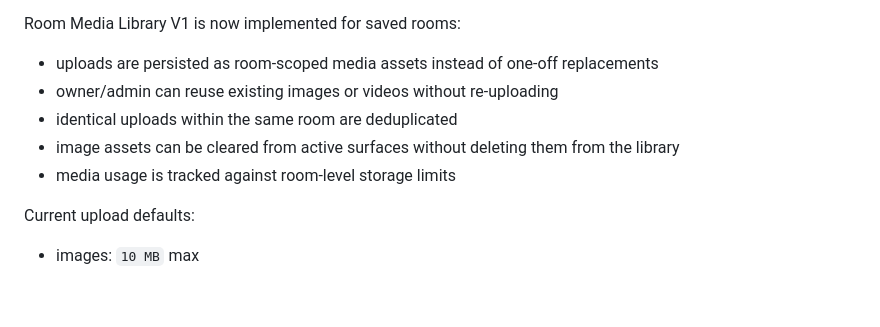
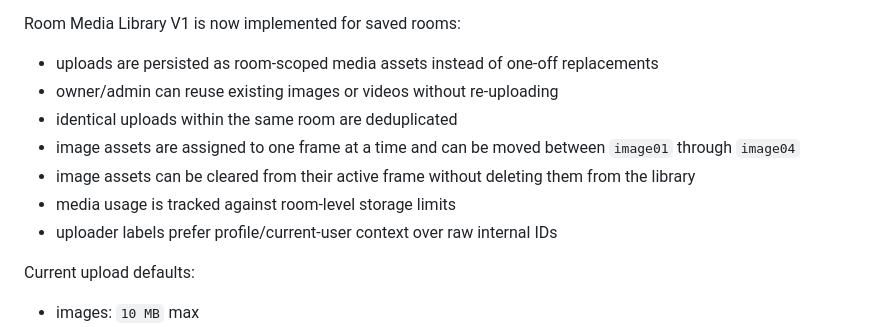
Before and after one commit to 3Dean/mediaroom-multi, a Markdown page: README.md, the part around the change. Drawn GitHub-style; blank space fills up the shorter version.

```diff
--- a/README.md
+++ b/README.md
@@ -113,8 +113,10 @@ Room Media Library V1 is now implemented for saved rooms:
 - uploads are persisted as room-scoped media assets instead of one-off replacements
 - owner/admin can reuse existing images or videos without re-uploading
 - identical uploads within the same room are deduplicated
-- image assets can be cleared from active surfaces without deleting them from the library
+- image assets are assigned to one frame at a time and can be moved between `image01` through `image04`
+- image assets can be cleared from their active frame without deleting them from the library
 - media usage is tracked against room-level storage limits
+- uploader labels prefer profile/current-user context over raw internal IDs
 
 Current upload defaults:
 
```
Also changed, not shown: TODO.md (+7 -6 lines).
